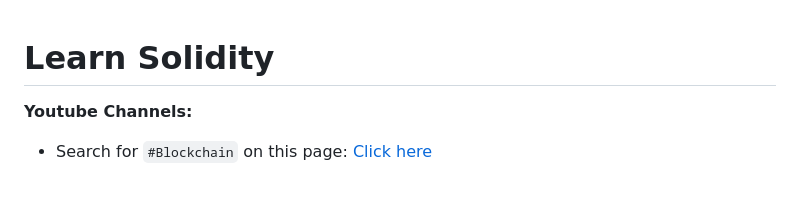
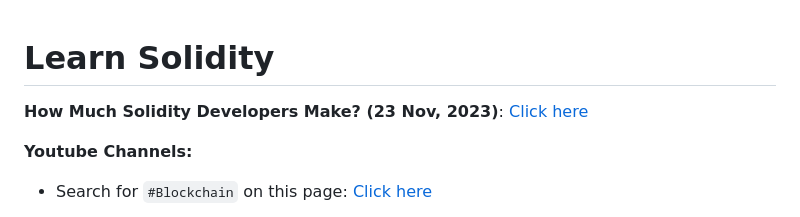
Before and after one commit to sahilrajput03/learn-blockchain, a Markdown page: solidity-only.md, the part around the change. GitHub-like rendering; blank space fills up the shorter version.

```diff
--- a/solidity-only.md
+++ b/solidity-only.md
@@ -1,4 +1,6 @@
 # Learn Solidity
+
+**How Much Solidity Developers Make? (23 Nov, 2023)**: [Click here](https://youtu.be/mdU2hrTEJC8)
 
 **Youtube Channels:**
 - Search for `#Blockchain` on this page: [Click here](https://github.com/sahilrajput03/sahilrajput03/blob/master/courses-list.md)
```
